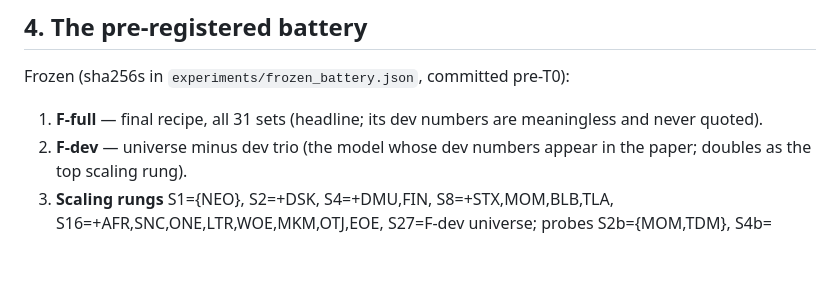
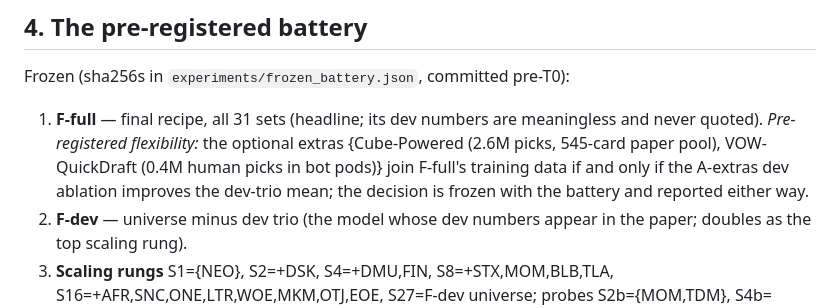
Before and after one commit to brianward92/mtga, a Markdown page: docs/eval_protocol.md, the part around the change. GitHub-like rendering; blank space fills up the shorter version.

Commit message:
Pre-register optional extras (Cube, VOW-Quick) in the eval protocol
Co-Authored-By: Claude Fable 5 <noreply@anthropic.com>

```diff
--- a/docs/eval_protocol.md
+++ b/docs/eval_protocol.md
@@ -108,7 +108,11 @@ Predictions cached at
 Frozen (sha256s in `experiments/frozen_battery.json`, committed pre-T0):
 
 1. **F-full** — final recipe, all 31 sets (headline; its dev numbers are
-   meaningless and never quoted).
+   meaningless and never quoted). *Pre-registered flexibility:* the optional
+   extras {Cube-Powered (2.6M picks, 545-card paper pool), VOW-QuickDraft
+   (0.4M human picks in bot pods)} join F-full's training data if and only
+   if the A-extras dev ablation improves the dev-trio mean; the decision is
+   frozen with the battery and reported either way.
 2. **F-dev** — universe minus dev trio (the model whose dev numbers appear
    in the paper; doubles as the top scaling rung).
 3. **Scaling rungs** S1={NEO}, S2=+DSK, S4=+DMU,FIN, S8=+STX,MOM,BLB,TLA,
```
